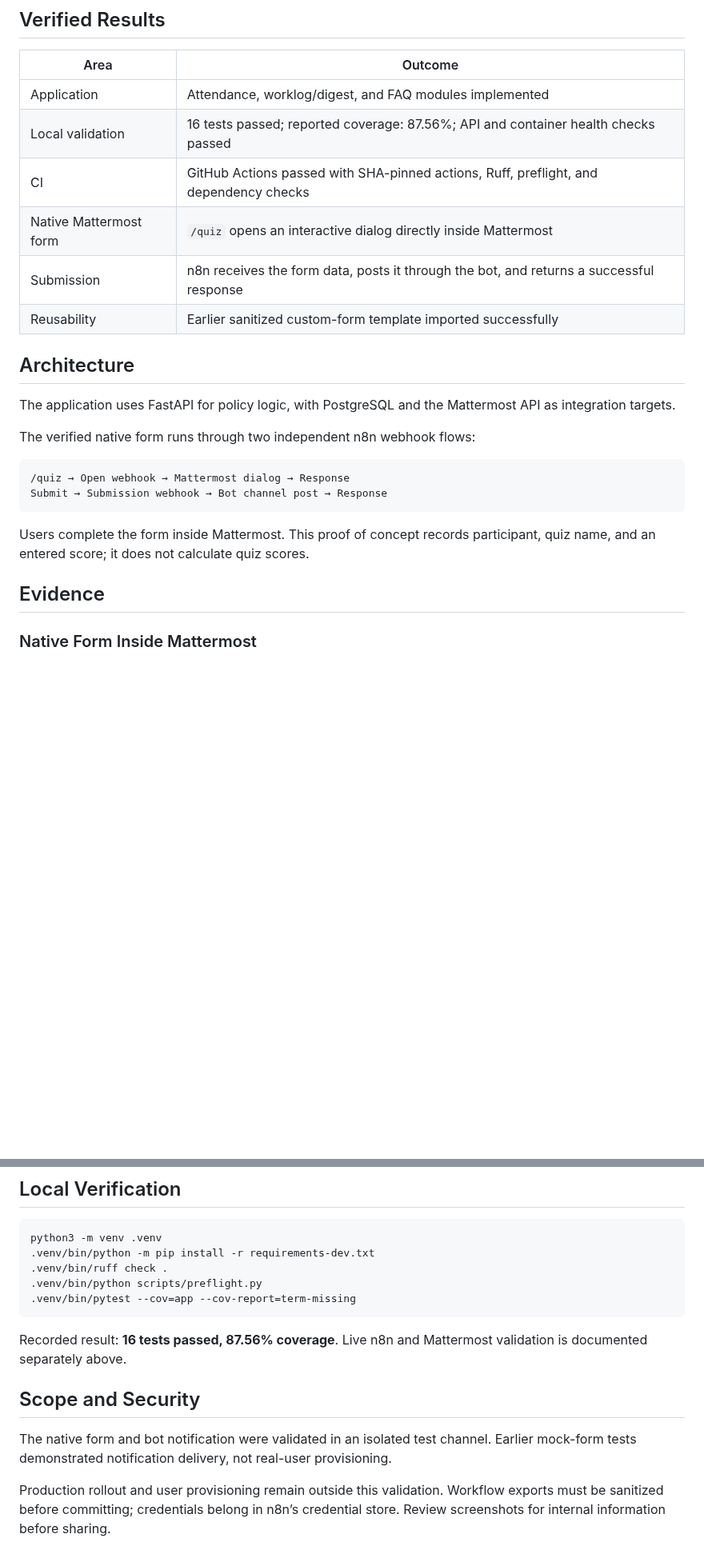
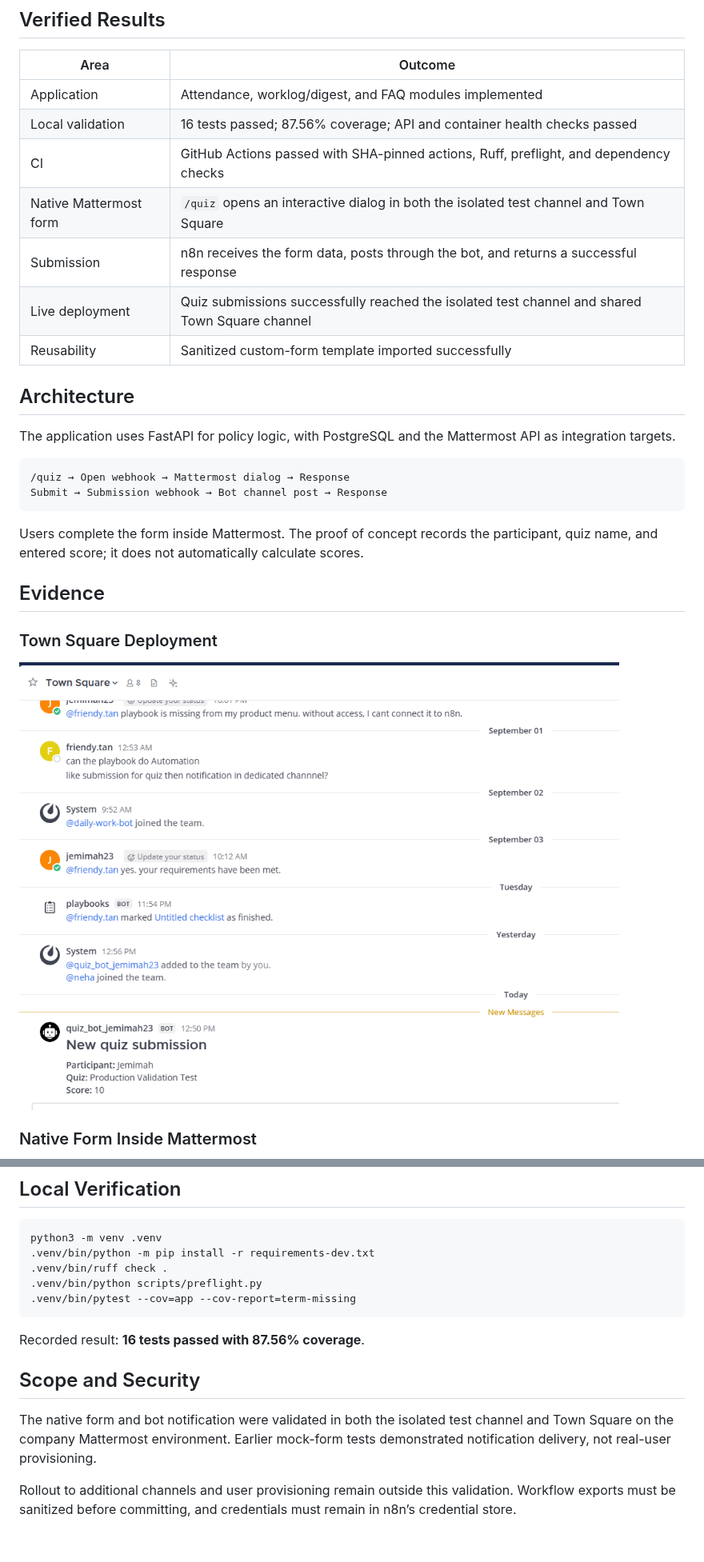
Before and after one commit to jemmie2025/mattermost-intern-automation, a Markdown page: README.md, 2 parts joined by grey strips. Shown at 80% size. Drawn GitHub-style; pictures changed too: docs/evidence/task5247-town-square-success.png (added); blank space fills up the shorter version.

Commit message:
docs: add Town Square quiz deployment

````diff
--- a/README.md
+++ b/README.md
@@ -7,26 +7,29 @@ Research, architecture, and proof of concept for attendance, worklogs, mentor re
 | Area | Outcome |
 |---|---|
 | Application | Attendance, worklog/digest, and FAQ modules implemented |
-| Local validation | 16 tests passed; reported coverage: 87.56%; API and container health checks passed |
+| Local validation | 16 tests passed; 87.56% coverage; API and container health checks passed |
 | CI | GitHub Actions passed with SHA-pinned actions, Ruff, preflight, and dependency checks |
-| Native Mattermost form | `/quiz` opens an interactive dialog directly inside Mattermost |
-| Submission | n8n receives the form data, posts it through the bot, and returns a successful response |
-| Reusability | Earlier sanitized custom-form template imported successfully |
+| Native Mattermost form | `/quiz` opens an interactive dialog in both the isolated test channel and Town Square |
+| Submission | n8n receives the form data, posts through the bot, and returns a successful response |
+| Live deployment | Quiz submissions successfully reached the isolated test channel and shared Town Square channel |
+| Reusability | Sanitized custom-form template imported successfully |
 
 ## Architecture
 
 The application uses FastAPI for policy logic, with PostgreSQL and the Mattermost API as integration targets.
-
-The verified native form runs through two independent n8n webhook flows:
 
 ```text
 /quiz → Open webhook → Mattermost dialog → Response
 Submit → Submission webhook → Bot channel post → Response
 ```
 
-Users complete the form inside Mattermost. This proof of concept records participant, quiz name, and an entered score; it does not calculate quiz scores.
+Users complete the form inside Mattermost. The proof of concept records the participant, quiz name, and entered score; it does not automatically calculate scores.
 
 ## Evidence
+
+### Town Square Deployment
+
+![Successful Town Square deployment](docs/evidence/task5247-town-square-success.png)
 
 ### Native Form Inside Mattermost
 
@@ -75,10 +78,10 @@ python3 -m venv .venv
 .venv/bin/pytest --cov=app --cov-report=term-missing
 ```
 
-Recorded result: **16 tests passed, 87.56% coverage**. Live n8n and Mattermost validation is documented separately above.
+Recorded result: **16 tests passed with 87.56% coverage**.
 
 ## Scope and Security
 
-The native form and bot notification were validated in an isolated test channel. Earlier mock-form tests demonstrated notification delivery, not real-user provisioning.
+The native form and bot notification were validated in both the isolated test channel and Town Square on the company Mattermost environment. Earlier mock-form tests demonstrated notification delivery, not real-user provisioning.
 
-Production rollout and user provisioning remain outside this validation. Workflow exports must be sanitized before committing; credentials belong in n8n’s credential store. Review screenshots for internal information before sharing.
+Rollout to additional channels and user provisioning remain outside this validation. Workflow exports must be sanitized before committing, and credentials must remain in n8n’s credential store.
````
